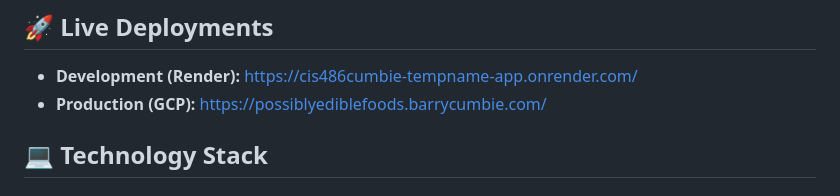
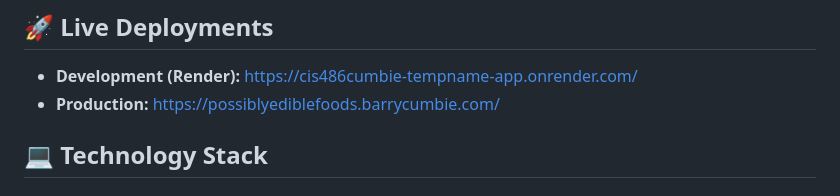
Before and after one commit to Kaden-Trousdale/cis486Cumbie-tempName-app, a Markdown page: README.md, the part around the change. Drawn GitHub-style.

Commit message:
Fix formatting for Production deployment link

```diff
--- a/README.md
+++ b/README.md
@@ -9,7 +9,7 @@ This is a complete CRUD (Create, Read, Update, Delete) application demonstrating
 ## 🚀 Live Deployments
 
 - **Development (Render):** [https://cis486cumbie-tempname-app.onrender.com/](https://cis486cumbie-tempname-app.onrender.com/)
-- **Production (GCP):** https://possiblyediblefoods.barrycumbie.com/
+- **Production:** https://possiblyediblefoods.barrycumbie.com/
 
 ## 💻 Technology Stack
 
```
